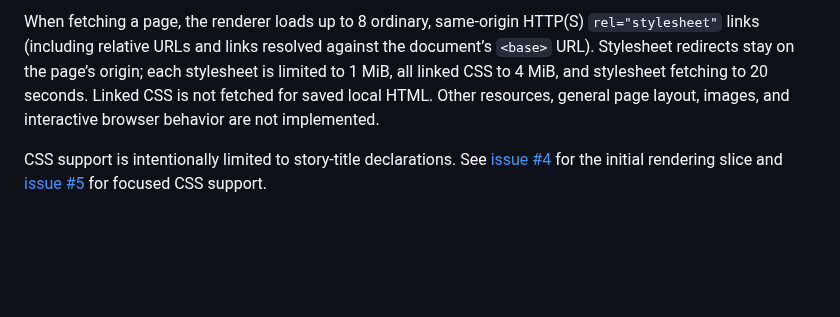
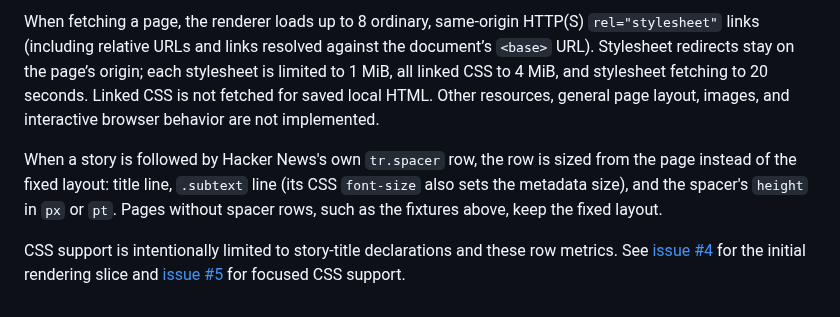
Before and after one commit to lukehoban/gobrowser, a Markdown page: README.md, the part around the change. GitHub-like rendering; blank space fills up the shorter version.

Commit message:
Size HN story rows from page metrics when spacer rows are present
Co-authored-by: lukehoban <223467+lukehoban@users.noreply.github.com>

```diff
--- a/README.md
+++ b/README.md
@@ -40,4 +40,6 @@ This renderer targets Hacker News story tables: ranked `.athing` rows with `.tit
 
 When fetching a page, the renderer loads up to 8 ordinary, same-origin HTTP(S) `rel="stylesheet"` links (including relative URLs and links resolved against the document’s `<base>` URL). Stylesheet redirects stay on the page’s origin; each stylesheet is limited to 1 MiB, all linked CSS to 4 MiB, and stylesheet fetching to 20 seconds. Linked CSS is not fetched for saved local HTML. Other resources, general page layout, images, and interactive browser behavior are not implemented.
 
-CSS support is intentionally limited to story-title declarations. See [issue #4](https://github.com/lukehoban/gobrowser/issues/4) for the initial rendering slice and [issue #5](https://github.com/lukehoban/gobrowser/issues/5) for focused CSS support.
+When a story is followed by Hacker News's own `tr.spacer` row, the row is sized from the page instead of the fixed layout: title line, `.subtext` line (its CSS `font-size` also sets the metadata size), and the spacer's `height` in `px` or `pt`. Pages without spacer rows, such as the fixtures above, keep the fixed layout.
+
+CSS support is intentionally limited to story-title declarations and these row metrics. See [issue #4](https://github.com/lukehoban/gobrowser/issues/4) for the initial rendering slice and [issue #5](https://github.com/lukehoban/gobrowser/issues/5) for focused CSS support.
```
Also changed, not shown: docs/hackernews-row-pitch.png (added), 4 other files.
